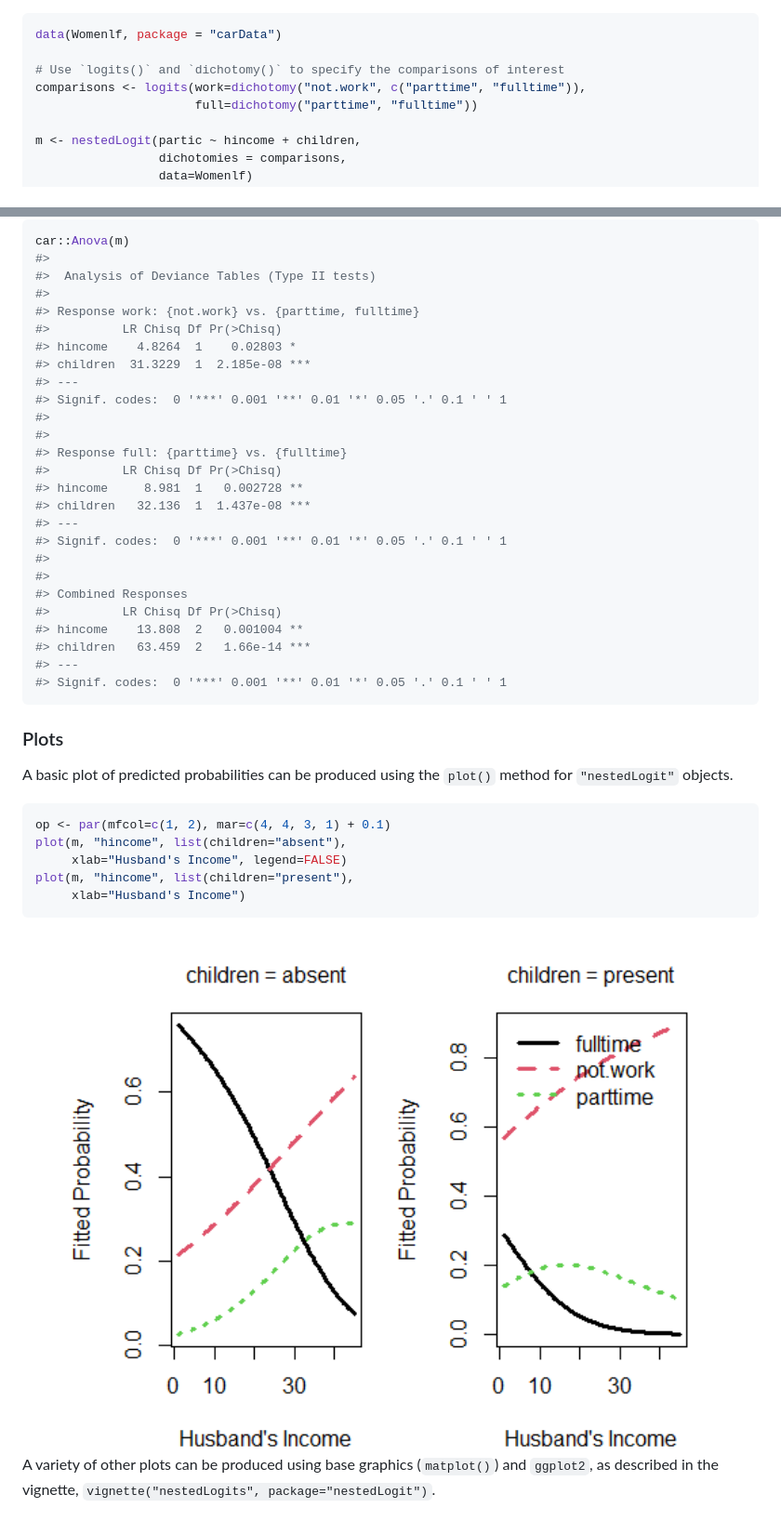
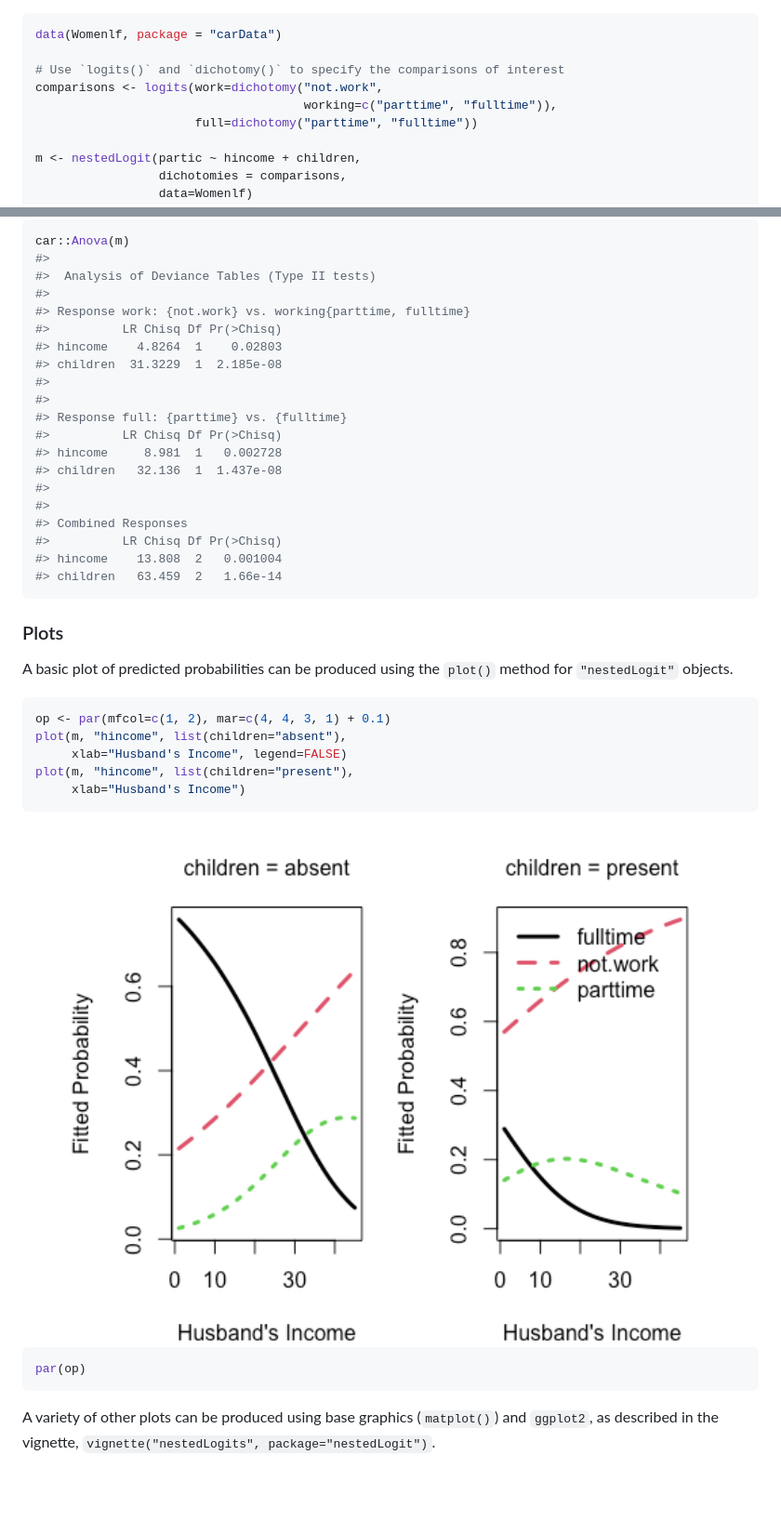
Before and after one commit to friendly/nestedLogit, a Markdown page: README.md, 2 parts joined by grey strips. Shown: that part at 93% size. Drawn GitHub-style; pictures changed too: man/figures/README-wlf-plot-1.png; blank space fills up the shorter version.

Commit message:
small fixes to README

````diff
--- a/README.md
+++ b/README.md
@@ -117,7 +117,8 @@ regression models via `glm(..., family = binomial)`
 data(Womenlf, package = "carData")
 
 # Use `logits()` and `dichotomy()` to specify the comparisons of interest
-comparisons <- logits(work=dichotomy("not.work", c("parttime", "fulltime")),
+comparisons <- logits(work=dichotomy("not.work",
+                                     working=c("parttime", "fulltime")),
                       full=dichotomy("parttime", "fulltime"))
 
 m <- nestedLogit(partic ~ hincome + children,
@@ -156,28 +157,22 @@ car::Anova(m)
 #>
 #>  Analysis of Deviance Tables (Type II tests)
 #>
-#> Response work: {not.work} vs. {parttime, fulltime}
+#> Response work: {not.work} vs. working{parttime, fulltime}
 #>          LR Chisq Df Pr(>Chisq)
-#> hincome    4.8264  1    0.02803 *
-#> children  31.3229  1  2.185e-08 ***
-#> ---
-#> Signif. codes:  0 '***' 0.001 '**' 0.01 '*' 0.05 '.' 0.1 ' ' 1
+#> hincome    4.8264  1    0.02803
+#> children  31.3229  1  2.185e-08
 #>
 #>
 #> Response full: {parttime} vs. {fulltime}
 #>          LR Chisq Df Pr(>Chisq)
-#> hincome     8.981  1   0.002728 **
-#> children   32.136  1  1.437e-08 ***
-#> ---
-#> Signif. codes:  0 '***' 0.001 '**' 0.01 '*' 0.05 '.' 0.1 ' ' 1
+#> hincome     8.981  1   0.002728
+#> children   32.136  1  1.437e-08
 #>
 #>
 #> Combined Responses
 #>          LR Chisq Df Pr(>Chisq)
-#> hincome    13.808  2   0.001004 **
-#> children   63.459  2   1.66e-14 ***
-#> ---
-#> Signif. codes:  0 '***' 0.001 '**' 0.01 '*' 0.05 '.' 0.1 ' ' 1
+#> hincome    13.808  2   0.001004
+#> children   63.459  2   1.66e-14
 ```
 
 ### Plots
@@ -194,6 +189,10 @@ plot(m, "hincome", list(children="present"),
 ```
 
 <img src="man/figures/README-wlf-plot-1.png" width="100%" />
+
+``` r
+par(op)
+```
 
 A variety of other plots can be produced using base graphics
 (`matplot()`) and `ggplot2`, as described in the vignette,
````
Also changed, not shown: 1 other file.
